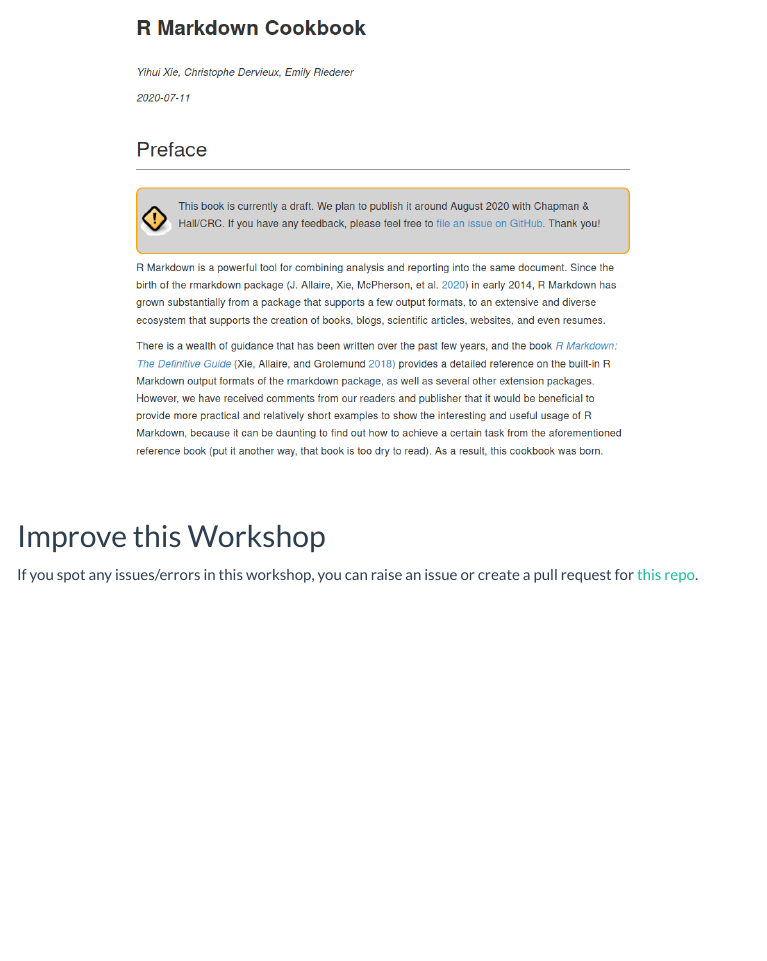
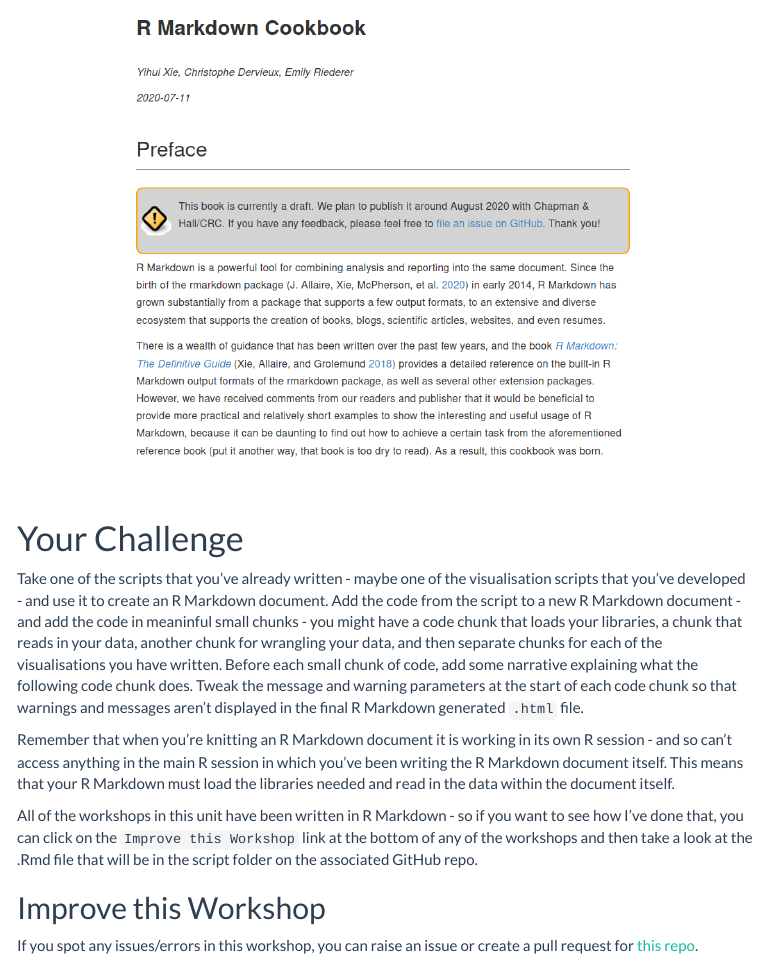
Before and after one commit to dannagifford/Wk5-19_introduction_to_r_markdown, an R Markdown document (script/19_introduction_to_r_markdown.Rmd): the page in a window 1100 px wide, from 1450 px down. The pictures show the output file knitted_workshop/19_introduction_to_r_markdown.html that the author committed with the source, opened offline; menus at the side of the page are left out.

Commit message:
reknit workshops

```diff
--- a/script/19_introduction_to_r_markdown.Rmd
+++ b/script/19_introduction_to_r_markdown.Rmd
@@ -49,6 +49,14 @@
 
 &nbsp;&nbsp;
 
+# Your Challenge
+
+Take one of the scripts that you've already written - maybe one of the visualisation scripts that you've developed - and use it to create an R Markdown document. Add the code from the script to a new R Markdown document - and add the code in meaninful small chunks - you might have a code chunk that loads your libraries, a chunk that reads in your data, another chunk for wrangling your data, and then separate chunks for each of the visualisations you have written. Before each small chunk of code, add some narrative explaining what the following code chunk does. Tweak the message and warning parameters at the start of each code chunk so that warnings and messages aren't displayed in the final R Markdown generated `.html` file.
+
+Remember that when you're knitting an R Markdown document it is working in its own R session - and so can't access anything in the main R session in which you've been writing the R Markdown document itself. This means that your R Markdown must load the libraries needed and read in the data within the document itself.
+
+All of the workshops in this unit have been written in R Markdown - so if you want to see how I've done that, you can click on the `Improve this Workshop` link at the bottom of any of the workshops and then take a look at the .Rmd file that will be in the script folder on the associated GitHub repo.
+
 ## Improve this Workshop
 
 If you spot any issues/errors in this workshop, you can raise an issue or create a pull request for [this repo](https://github.com/ajstewartlang/19_introduction_to_r_markdown).
```
Also changed, not shown: knitted_workshop/19_introduction_to_r_markdown.html.
